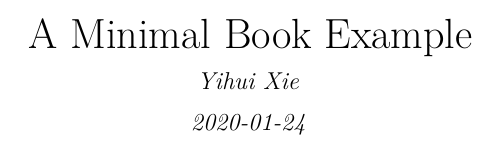
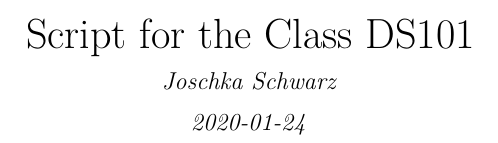
Before and after one commit to TUHHStartupEngineers-Classroom/data-science, a LaTeX book (script/docs/bookdown-demo.tex): part of page 1 of 17, cut at the place of the change. Compiled offline with pdfLaTeX.

Commit message:
Book title

```diff
--- a/script/docs/bookdown-demo.tex
+++ b/script/docs/bookdown-demo.tex
@@ -23,8 +23,8 @@
 }{}
 \usepackage{hyperref}
 \hypersetup{unicode=true,
-            pdftitle={A Minimal Book Example},
-            pdfauthor={Yihui Xie},
+            pdftitle={Script for the Class DS101},
+            pdfauthor={Joschka Schwarz},
             pdfborder={0 0 0},
             breaklinks=true}
 \urlstyle{same}  % don't use monospace font for urls
@@ -116,10 +116,10 @@
 
 \setlength{\droptitle}{-2em}
 
-  \title{A Minimal Book Example}
+  \title{Script for the Class DS101}
     \pretitle{\vspace{\droptitle}\centering\huge}
   \posttitle{\par}
-    \author{Yihui Xie}
+    \author{Joschka Schwarz}
     \preauthor{\centering\large\emph}
   \postauthor{\par}
       \predate{\centering\large\emph}
```
Also changed, not shown: script/docs/bookdown-demo.pdf, 9 other files.
